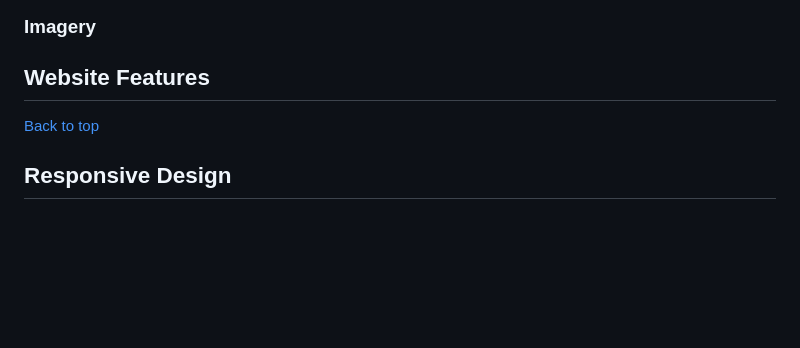
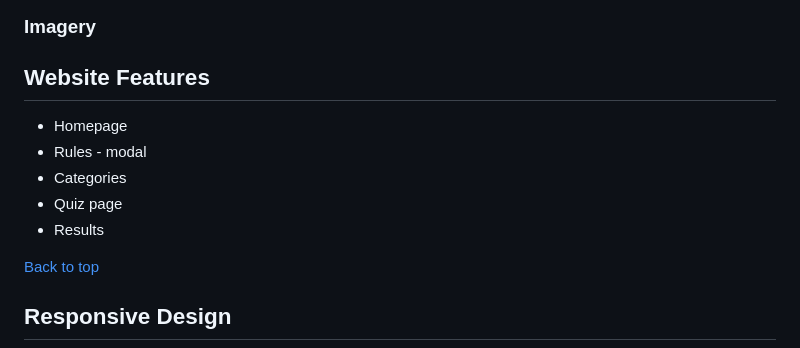
Before and after one commit to Carlos-n21/UK-Quiz, a Markdown page: README.md, the part around the change. Rendered like a GitHub page; blank space fills up the shorter version.

Commit message:
Add Website Features to README

```diff
--- a/README.md
+++ b/README.md
@@ -90,7 +90,11 @@ Wishes to be able to test her knowledge in different areas/subjects of the Life
 
 
 ## Website Features
-
+- Homepage
+- Rules - modal
+- Categories
+- Quiz page
+- Results
 
 [Back to top](#top)
 
```
